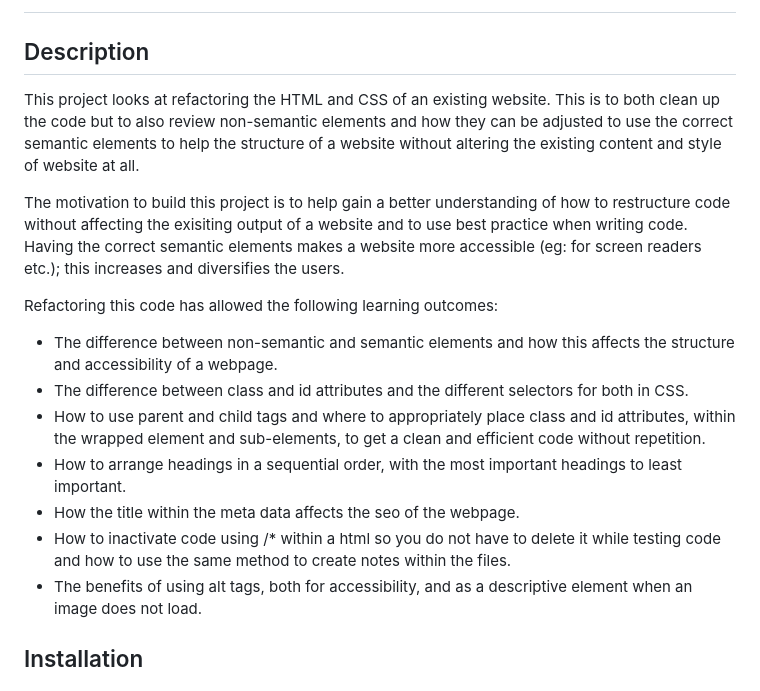
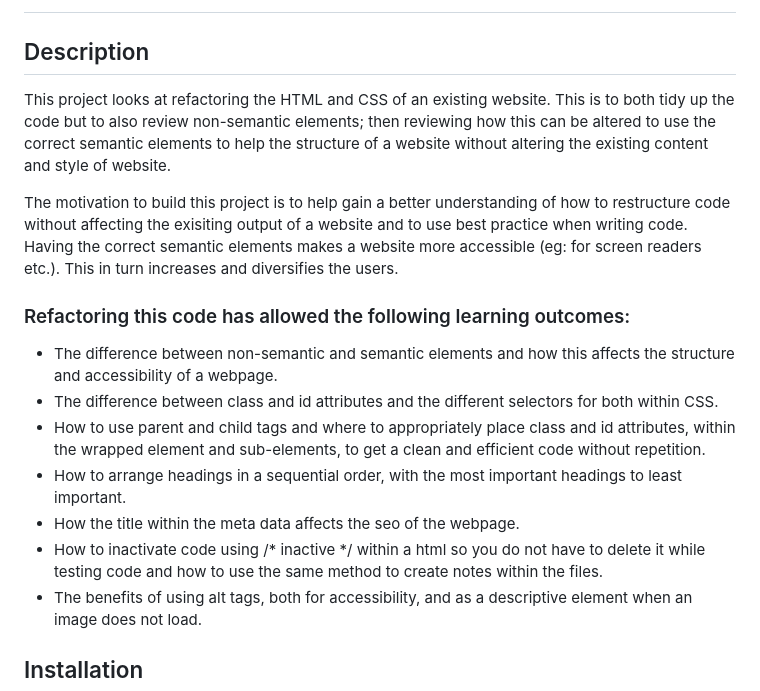
Before and after one commit to The-real-sammy/semantic-rework, a Markdown page: README.md, the part around the change. Rendered like a GitHub page.

Commit message:
Update README.md
Spelling and grammar check.

```diff
--- a/README.md
+++ b/README.md
@@ -2,18 +2,18 @@
 
 ## Description
 
-This project looks at refactoring the HTML and CSS of an existing website. This is to both clean up the code but to also review non-semantic elements and how they can be adjusted to use the correct semantic elements to help the structure of a website without altering the existing content and style of website at all.
+This project looks at refactoring the HTML and CSS of an existing website. This is to both tidy up the code but to also review non-semantic elements; then reviewing how this can be altered to use the correct semantic elements to help the structure of a website without altering the existing content and style of website.
 
-The motivation to build this project is to help gain a better understanding of how to restructure code without affecting the exisiting output of a website and to use best practice when writing code. Having the correct semantic elements makes a website more accessible (eg: for screen readers etc.); this increases and diversifies the users.
+The motivation to build this project is to help gain a better understanding of how to restructure code without affecting the exisiting output of a website and to use best practice when writing code. Having the correct semantic elements makes a website more accessible (eg: for screen readers etc.). This in turn increases and diversifies the users.
 
-Refactoring this code has allowed the following learning outcomes:
+### Refactoring this code has allowed the following learning outcomes:
 
 - The difference between non-semantic and semantic elements and how this affects the structure and accessibility of a webpage.
-- The difference between class and id attributes and the different selectors for both in CSS.
+- The difference between class and id attributes and the different selectors for both within CSS.
 - How to use parent and child tags and where to appropriately place class and id attributes, within the wrapped element and sub-elements, to get a clean and efficient code without repetition.
 - How to arrange headings in a sequential order, with the most important headings to least important.
 - How the title within the meta data affects the seo of the webpage.
-- How to inactivate code using /* within a html so you do not have to delete it while testing code and how to use the same method to create notes within the files.
+- How to inactivate code using /* inactive */ within a html so you do not have to delete it while testing code and how to use the same method to create notes within the files.
 - The benefits of using alt tags, both for accessibility, and as a descriptive element when an image does not load.
 
 ## Installation
```
